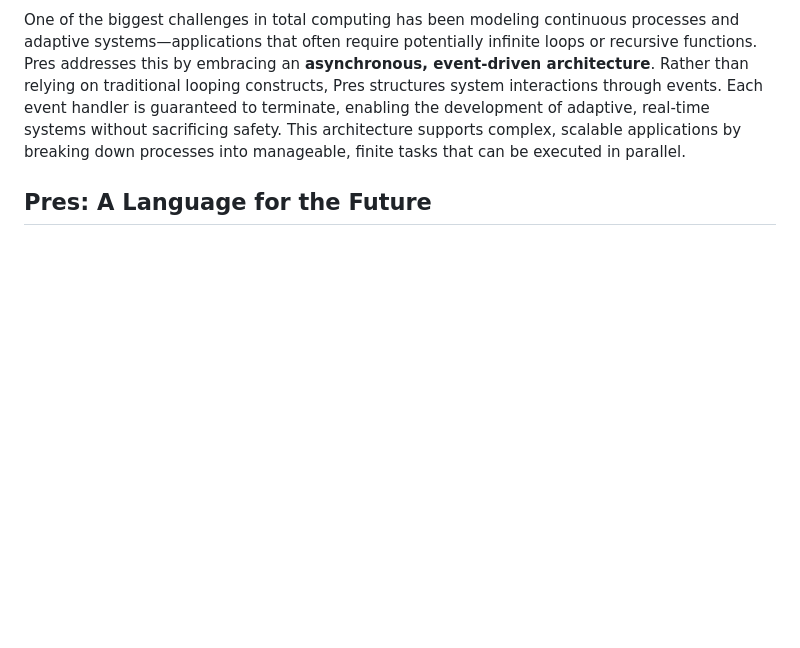
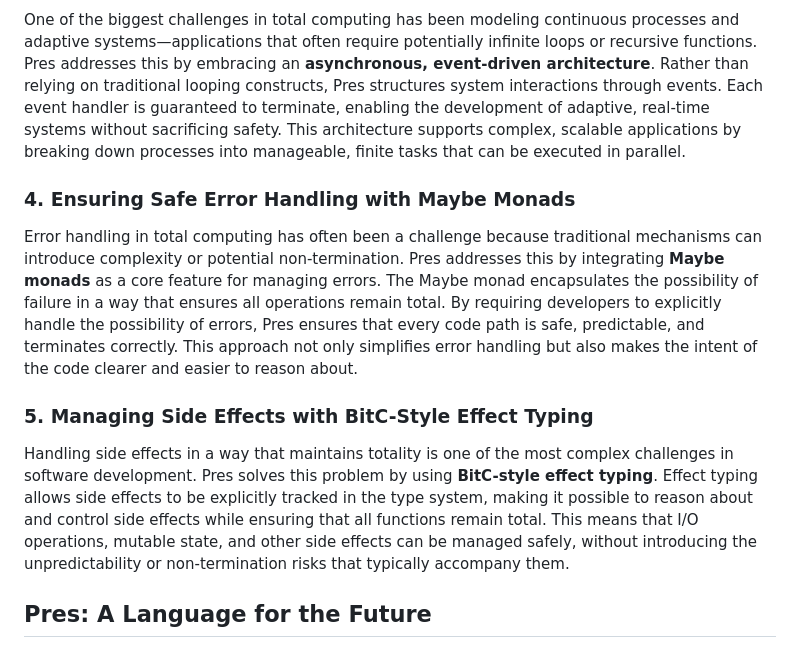
Before and after one commit to TheSwanFactory/hclang, a Markdown page: doc/shannon/4-pres.md, the part around one of its changes. GitHub-like rendering; blank space fills up the shorter version.

```diff
--- a/doc/shannon/4-pres.md
+++ b/doc/shannon/4-pres.md
@@ -38,6 +51,14 @@ Dependent types are powerful tools for building safe, robust software, but they
 
 One of the biggest challenges in total computing has been modeling continuous processes and adaptive systems—applications that often require potentially infinite loops or recursive functions. Pres addresses this by embracing an **asynchronous, event-driven architecture**. Rather than relying on traditional looping constructs, Pres structures system interactions through events. Each event handler is guaranteed to terminate, enabling the development of adaptive, real-time systems without sacrificing safety. This architecture supports complex, scalable applications by breaking down processes into manageable, finite tasks that can be executed in parallel.
 
+### **4. Ensuring Safe Error Handling with Maybe Monads**
+
+Error handling in total computing has often been a challenge because traditional mechanisms can introduce complexity or potential non-termination. Pres addresses this by integrating **Maybe monads** as a core feature for managing errors. The Maybe monad encapsulates the possibility of failure in a way that ensures all operations remain total. By requiring developers to explicitly handle the possibility of errors, Pres ensures that every code path is safe, predictable, and terminates correctly. This approach not only simplifies error handling but also makes the intent of the code clearer and easier to reason about.
+
+### **5. Managing Side Effects with BitC-Style Effect Typing**
+
+Handling side effects in a way that maintains totality is one of the most complex challenges in software development. Pres solves this problem by using **BitC-style effect typing**. Effect typing allows side effects to be explicitly tracked in the type system, making it possible to reason about and control side effects while ensuring that all functions remain total. This means that I/O operations, mutable state, and other side effects can be managed safely, without introducing the unpredictability or non-termination risks that typically accompany them.
+
 ## **Pres: A Language for the Future**
 
 Pres is more than just a programming language—it’s a reimagining of what total computing can be. By prioritizing programmer productivity and embracing the principles of totality, Pres delivers a language that is both safe and expressive, capable of handling the complexities of modern software development.
```
Also changed, not shown: other parts of doc/shannon/4-pres.md (+24 -11 lines).
